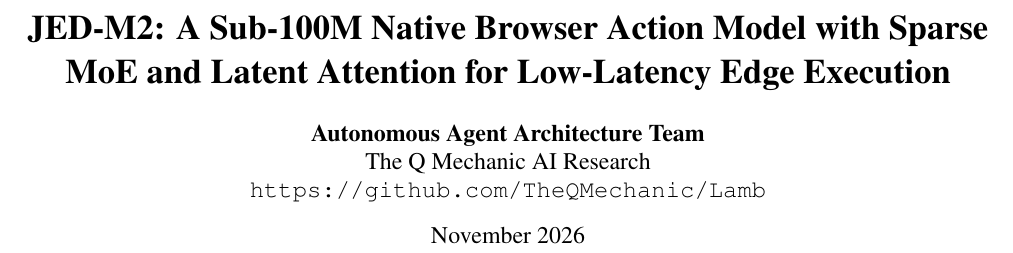
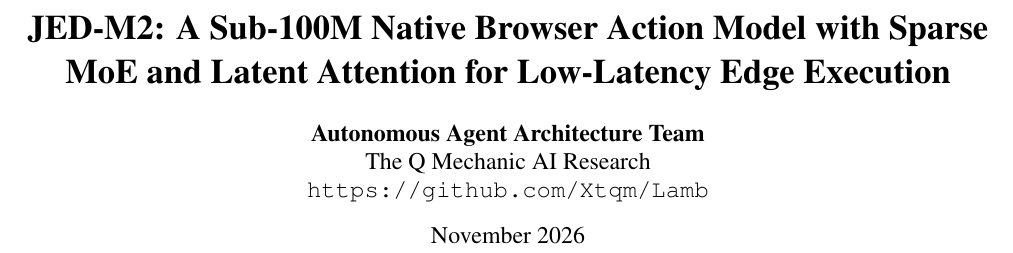
Before and after one commit to Xtqm/Lamb, a LaTeX paper (paper/main.tex): part of page 1 of 9, cut so that both start at the same text. Compiled offline with pdfLaTeX.

Commit message:
chore(repo): update github repository and author links to Xtqm

```diff
--- a/paper/main.tex
+++ b/paper/main.tex
@@ -25,7 +25,7 @@
 \author{
   \textbf{Autonomous Agent Architecture Team} \\
   The Q Mechanic AI Research \\
-  \texttt{https://github.com/TheQMechanic/Lamb}
+  \texttt{https://github.com/Xtqm/Lamb}
 }
 
 \date{November 2026}
```
Also changed, not shown: paper/PAPER_DRAFT.md (+1 -1 lines), README.md, paper/main.pdf.
